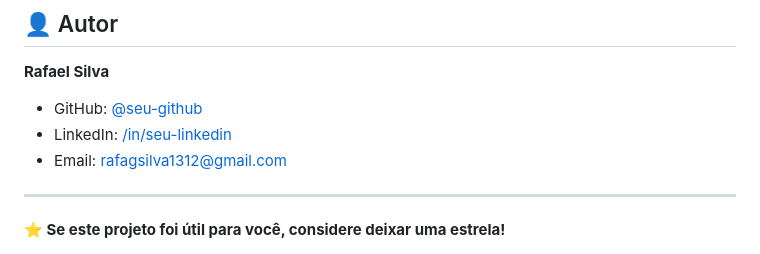
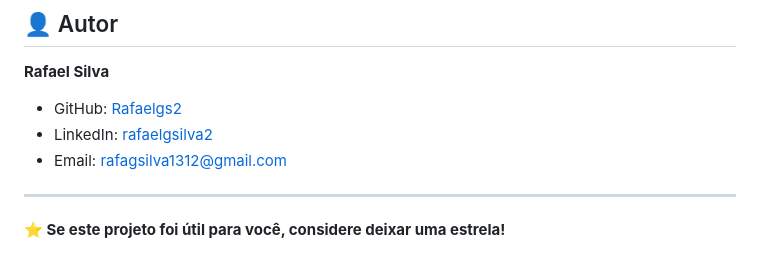
Before and after one commit to Rafaelgs2/IMC-Calculator, a Markdown page: README.md, the part around the change. Rendered like a GitHub page.

Commit message:
Doc: README update

```diff
--- a/README.md
+++ b/README.md
@@ -338,8 +338,8 @@ Este projeto está sob a licença MIT. Veja o arquivo [LICENSE](LICENSE) para ma
 ## 👤 Autor
 
 **Rafael Silva**
-- GitHub: [@seu-github](https://github.com/Rafaelgs2)
-- LinkedIn: [/in/seu-linkedin](https://www.linkedin.com/in/rafaelgsilva2)
+- GitHub: [Rafaelgs2](https://github.com/Rafaelgs2)
+- LinkedIn: [rafaelgsilva2](https://www.linkedin.com/in/rafaelgsilva2)
 - Email: rafagsilva1312@gmail.com
 
 ---
```
